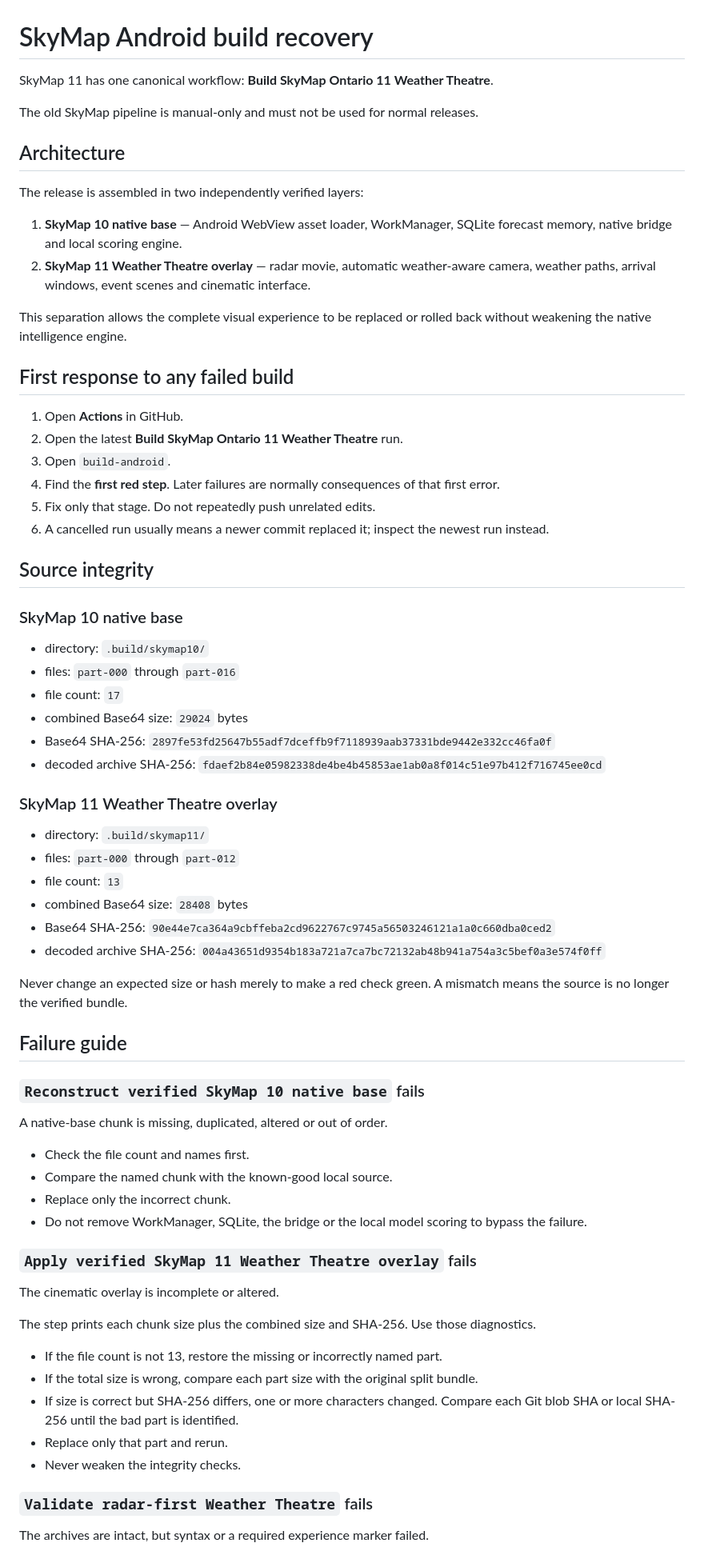
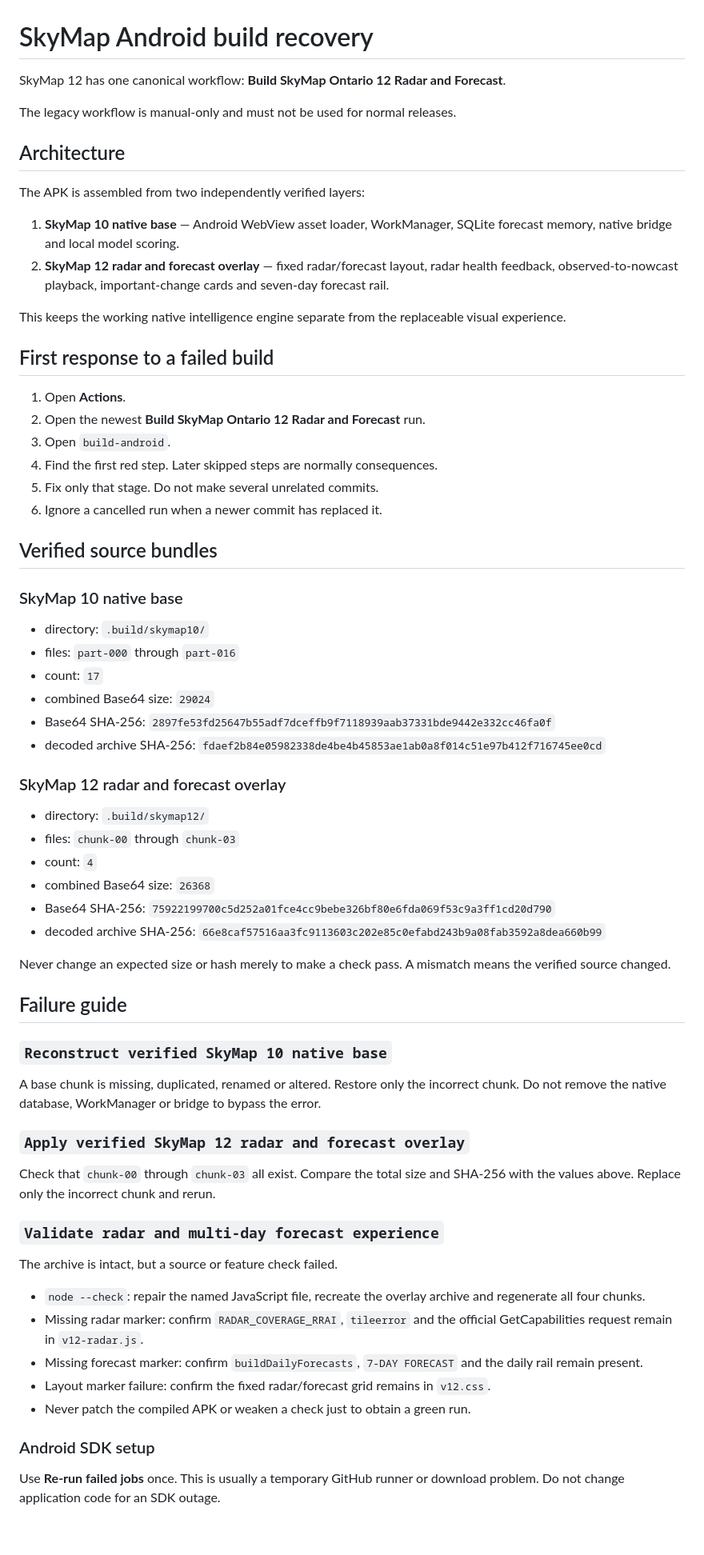
Before and after one commit to rbt4/skymapontario, a Markdown page: BUILD_RECOVERY.md, the part around one of its changes. Shown at 80% size. GitHub-like rendering; blank space fills up the shorter version.

Commit message:
Document SkyMap 12 build recovery

```diff
--- a/BUILD_RECOVERY.md
+++ b/BUILD_RECOVERY.md
@@ -1,73 +1,70 @@
 # SkyMap Android build recovery
 
-SkyMap 11 has one canonical workflow: **Build SkyMap Ontario 11 Weather Theatre**.
+SkyMap 12 has one canonical workflow: **Build SkyMap Ontario 12 Radar and Forecast**.
 
-The old SkyMap pipeline is manual-only and must not be used for normal releases.
+The legacy workflow is manual-only and must not be used for normal releases.
 
 ## Architecture
 
-The release is assembled in two independently verified layers:
+The APK is assembled from two independently verified layers:
 
-1. **SkyMap 10 native base** — Android WebView asset loader, WorkManager, SQLite forecast memory, native bridge and local scoring engine.
-2. **SkyMap 11 Weather Theatre overlay** — radar movie, automatic weather-aware camera, weather paths, arrival windows, event scenes and cinematic interface.
+1. **SkyMap 10 native base** — Android WebView asset loader, WorkManager, SQLite forecast memory, native bridge and local model scoring.
+2. **SkyMap 12 radar and forecast overlay** — fixed radar/forecast layout, radar health feedback, observed-to-nowcast playback, important-change cards and seven-day forecast rail.
 
-This separation allows the complete visual experience to be replaced or rolled back without weakening the native intelligence engine.
+This keeps the working native intelligence engine separate from the replaceable visual experience.
 
-## First response to any failed build
+## First response to a failed build
 
-1. Open **Actions** in GitHub.
-2. Open the latest **Build SkyMap Ontario 11 Weather Theatre** run.
+1. Open **Actions**.
+2. Open the newest **Build SkyMap Ontario 12 Radar and Forecast** run.
 3. Open `build-android`.
-4. Find the **first red step**. Later failures are normally consequences of that first error.
-5. Fix only that stage. Do not repeatedly push unrelated edits.
-6. A cancelled run usually means a newer commit replaced it; inspect the newest run instead.
+4. Find the first red step. Later skipped steps are normally consequences.
+5. Fix only that stage. Do not make several unrelated commits.
+6. Ignore a cancelled run when a newer commit has replaced it.
 
-## Source integrity
+## Verified source bundles
 
 ### SkyMap 10 native base
 
 - directory: `.build/skymap10/`
 - files: `part-000` through `part-016`
-- file count: `17`
-- combined Base64 size: `29024` bytes
+- count: `17`
+- combined Base64 size: `29024`
 - Base64 SHA-256: `2897fe53fd25647b55adf7dceffb9f7118939aab37331bde9442e332cc46fa0f`
 - decoded archive SHA-256: `fdaef2b84e05982338de4be4b45853ae1ab0a8f014c51e97b412f716745ee0cd`
 
-### SkyMap 11 Weather Theatre overlay
+### SkyMap 12 radar and forecast overlay
 
-- directory: `.build/skymap11/`
-- files: `part-000` through `part-012`
-- file count: `13`
-- combined Base64 size: `28408` bytes
-- Base64 SHA-256: `90e44e7ca364a9cbffeba2cd9622767c9745a56503246121a1a0c660dba0ced2`
-- decoded archive SHA-256: `004a43651d9354b183a721a7ca7bc72132ab48b941a754a3c5bef0a3e574f0ff`
+- directory: `.build/skymap12/`
+- files: `chunk-00` through `chunk-03`
+- count: `4`
+- combined Base64 size: `26368`
+- Base64 SHA-256: `75922199700c5d252a01fce4cc9bebe326bf80e6fda069f53c9a3ff1cd20d790`
+- decoded archive SHA-256: `66e8caf57516aa3fc9113603c202e85c0efabd243b9a08fab3592a8dea660b99`
 
-Never change an expected size or hash merely to make a red check green. A mismatch means the source is no longer the verified bundle.
+Never change an expected size or hash merely to make a check pass. A mismatch means the verified source changed.
 
 ## Failure guide
 
-### `Reconstruct verified SkyMap 10 native base` fails
+### `Reconstruct verified SkyMap 10 native base`
 
-A native-base chunk is missing, duplicated, altered or out of order.
+A base chunk is missing, duplicated, renamed or altered. Restore only the incorrect chunk. Do not remove the native database, WorkManager or bridge to bypass the error.
 
-- Check the file count and names first.
-- Compare the named chunk with the known-good local source.
-- Replace only the incorrect chunk.
-- Do not remove WorkManager, SQLite, the bridge or the local model scoring to bypass the failure.
+### `Apply verified SkyMap 12 radar and forecast overlay`
 
-### `Apply verified SkyMap 11 Weather Theatre overlay` fails
+Check that `chunk-00` through `chunk-03` all exist. Compare the total size and SHA-256 with the values above. Replace only the incorrect chunk and rerun.
 
-The cinematic overlay is incomplete or altered.
+### `Validate radar and multi-day forecast experience`
 
-The step prints each chunk size plus the combined size and SHA-256. Use those diagnostics.
+The archive is intact, but a source or feature check failed.
 
-- If the file count is not 13, restore the missing or incorrectly named part.
-- If the total size is wrong, compare each part size with the original split bundle.
-- If size is correct but SHA-256 differs, one or more characters changed. Compare each Git blob SHA or local SHA-256 until the bad part is identified.
-- Replace only that part and rerun.
-- Never weaken the integrity checks.
+- `node --check`: repair the named JavaScript file, recreate the overlay archive and regenerate all four chunks.
+- Missing radar marker: confirm `RADAR_COVERAGE_RRAI`, `tileerror` and the official GetCapabilities request remain in `v12-radar.js`.
+- Missing forecast marker: confirm `buildDailyForecasts`, `7-DAY FORECAST` and the daily rail remain present.
+- Layout marker failure: confirm the fixed radar/forecast grid remains in `v12.css`.
+- Never patch the compiled APK or weaken a check just to obtain a green run.
 
-### `Validate radar-first Weather Theatre` fails
+### Android SDK setup
 
-The archives are intact, but syntax or a required experience marker failed.
+Use **Re-run failed jobs** once. This is usually a temporary GitHub runner or download problem. Do not change application code for an SDK outage.
 
```
Also changed, not shown: other parts of BUILD_RECOVERY.md (+16 -56 lines).
